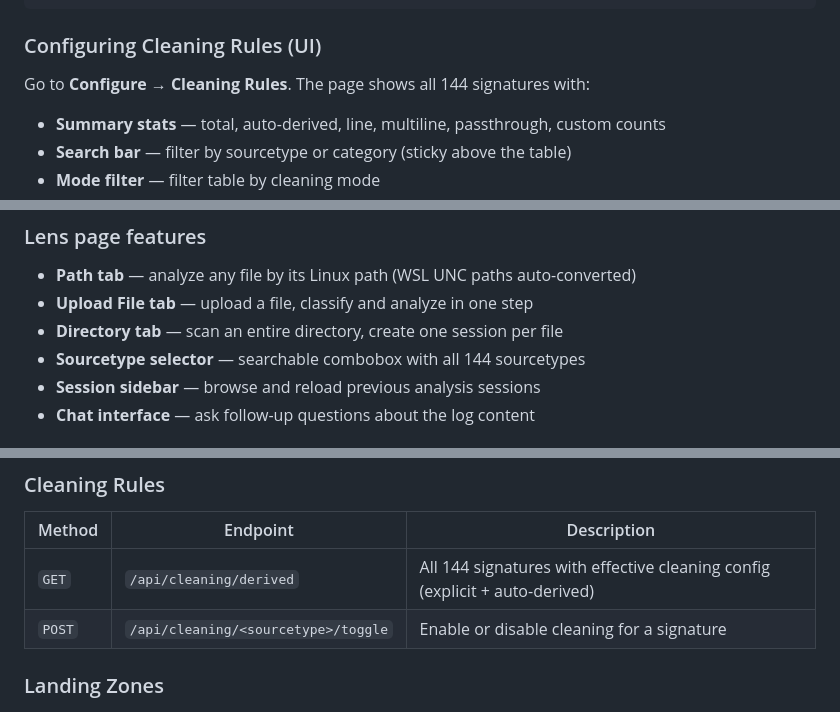
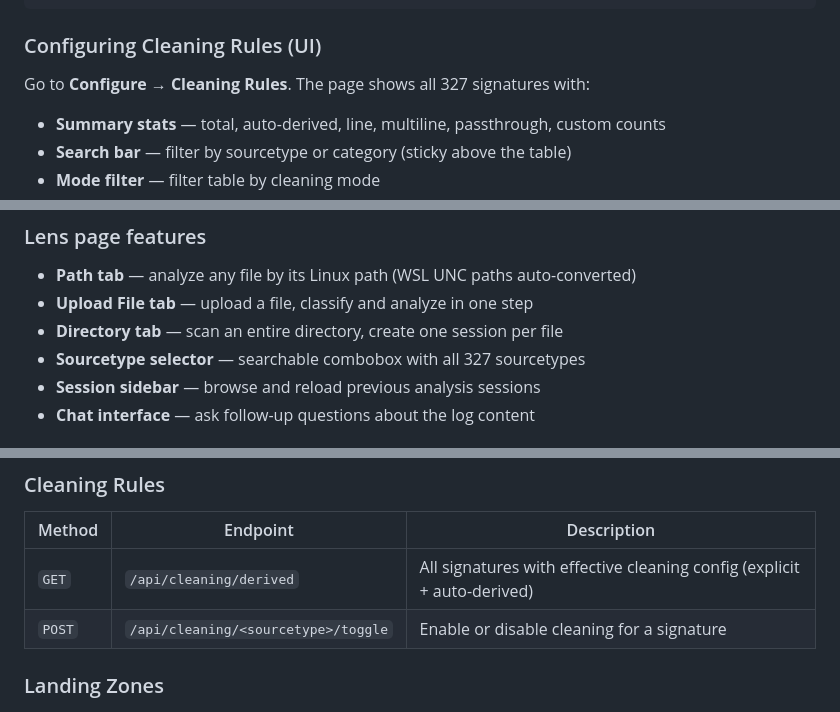
Before and after one commit to DefensiveCyber/prism, a Markdown page: README.md, 3 parts joined by grey strips. Drawn GitHub-style.

```diff
--- a/README.md
+++ b/README.md
@@ -487,7 +514,7 @@ landing/cisco_asa/
 
 ### Configuring Cleaning Rules (UI)
 
-Go to **Configure → Cleaning Rules**. The page shows all 144 signatures with:
+Go to **Configure → Cleaning Rules**. The page shows all 327 signatures with:
 - **Summary stats** — total, auto-derived, line, multiline, passthrough, custom counts
 - **Search bar** — filter by sourcetype or category (sticky above the table)
 - **Mode filter** — filter table by cleaning mode
@@ -539,7 +566,7 @@ Add fields directly to any signature in `config/signatures.yaml`:
 - **Path tab** — analyze any file by its Linux path (WSL UNC paths auto-converted)
 - **Upload File tab** — upload a file, classify and analyze in one step
 - **Directory tab** — scan an entire directory, create one session per file
-- **Sourcetype selector** — searchable combobox with all 144 sourcetypes
+- **Sourcetype selector** — searchable combobox with all 327 sourcetypes
 - **Session sidebar** — browse and reload previous analysis sessions
 - **Chat interface** — ask follow-up questions about the log content
 
@@ -580,7 +607,7 @@ are automatically converted to `/home/youruser/prism/landing/file.log`.
 ### Cleaning Rules
 | Method | Endpoint | Description |
 |---|---|---|
-| `GET` | `/api/cleaning/derived` | All 144 signatures with effective cleaning config (explicit + auto-derived) |
+| `GET` | `/api/cleaning/derived` | All signatures with effective cleaning config (explicit + auto-derived) |
 | `POST` | `/api/cleaning/<sourcetype>/toggle` | Enable or disable cleaning for a signature |
 
 ### Landing Zones
```
Also changed, not shown: other parts of README.md (+51 -24 lines).
